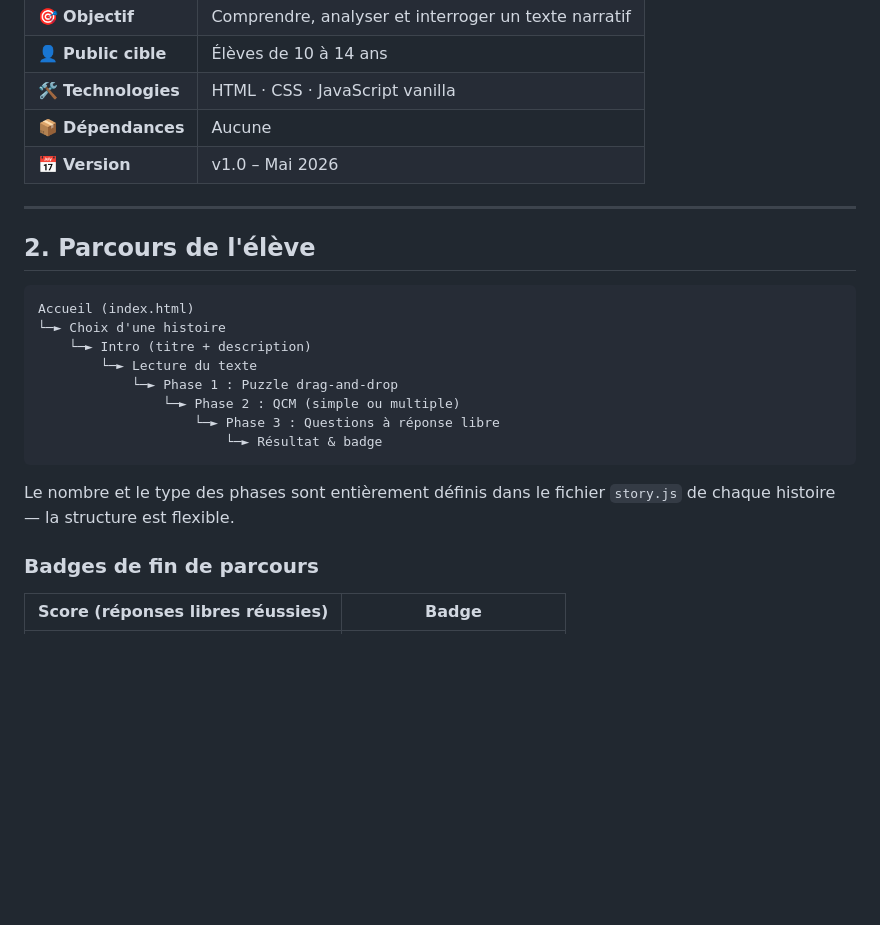
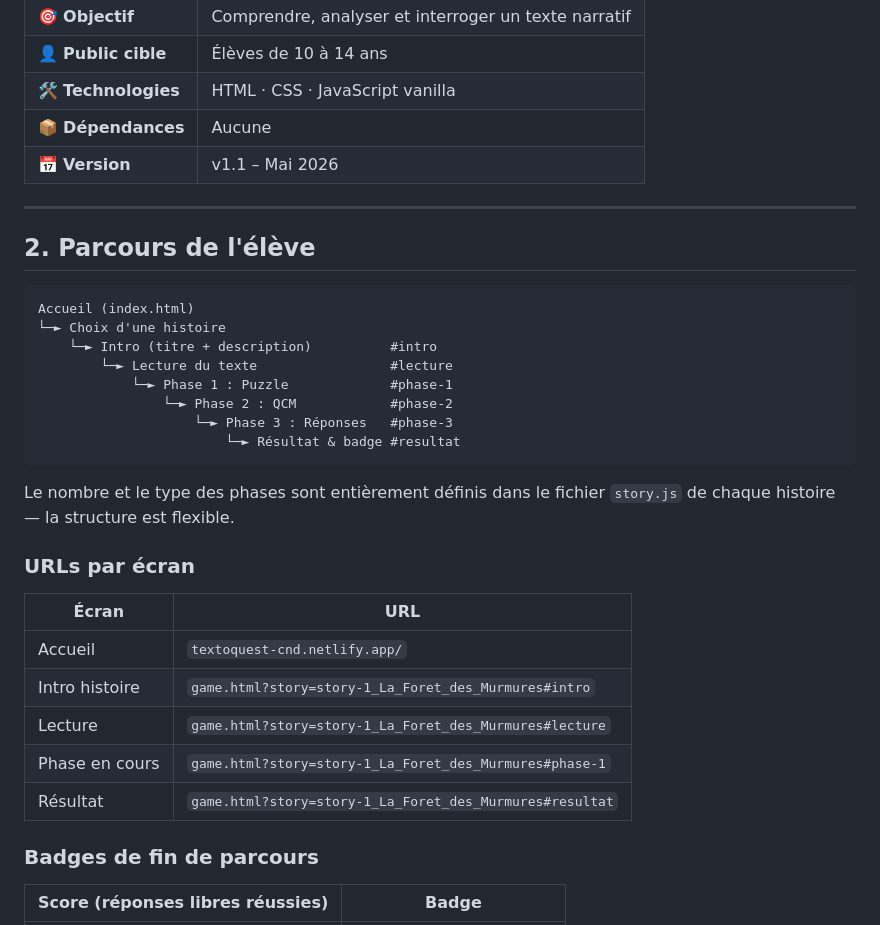
Before and after one commit to Poca23/TextoQuest, a Markdown page: README.md, the part around one of its changes. Rendered like a GitHub page; blank space fills up the shorter version.

````diff
--- a/README.md
+++ b/README.md
@@ -29,7 +29,7 @@ autour d'un extrait littéraire : puzzle narratif, QCM et questions à réponse
 | 👤 **Public cible** | Élèves de 10 à 14 ans                                |
 | 🛠️ **Technologies** | HTML · CSS · JavaScript vanilla                      |
 | 📦 **Dépendances**  | Aucune                                               |
-| 📅 **Version**      | v1.0 – Mai 2026                                      |
+| 📅 **Version**      | v1.1 – Mai 2026                                      |
 
 ---
 
@@ -38,16 +38,26 @@ autour d'un extrait littéraire : puzzle narratif, QCM et questions à réponse
 ```
 Accueil (index.html)
 └─► Choix d'une histoire
-    └─► Intro (titre + description)
-        └─► Lecture du texte
-            └─► Phase 1 : Puzzle drag-and-drop
-                └─► Phase 2 : QCM (simple ou multiple)
-                    └─► Phase 3 : Questions à réponse libre
-                        └─► Résultat & badge
+    └─► Intro (titre + description)          #intro
+        └─► Lecture du texte                 #lecture
+            └─► Phase 1 : Puzzle             #phase-1
+                └─► Phase 2 : QCM            #phase-2
+                    └─► Phase 3 : Réponses   #phase-3
+                        └─► Résultat & badge #resultat
 ```
 
 Le nombre et le type des phases sont entièrement définis dans le fichier
 `story.js` de chaque histoire — la structure est flexible.
+
+### URLs par écran
+
+| Écran          | URL                                                      |
+| -------------- | -------------------------------------------------------- |
+| Accueil        | `textoquest-cnd.netlify.app/`                            |
+| Intro histoire | `game.html?story=story-1_La_Foret_des_Murmures#intro`    |
+| Lecture        | `game.html?story=story-1_La_Foret_des_Murmures#lecture`  |
+| Phase en cours | `game.html?story=story-1_La_Foret_des_Murmures#phase-1`  |
+| Résultat       | `game.html?story=story-1_La_Foret_des_Murmures#resultat` |
 
 ### Badges de fin de parcours
 
````
Also changed, not shown: other parts of README.md (+21 -6 lines).
